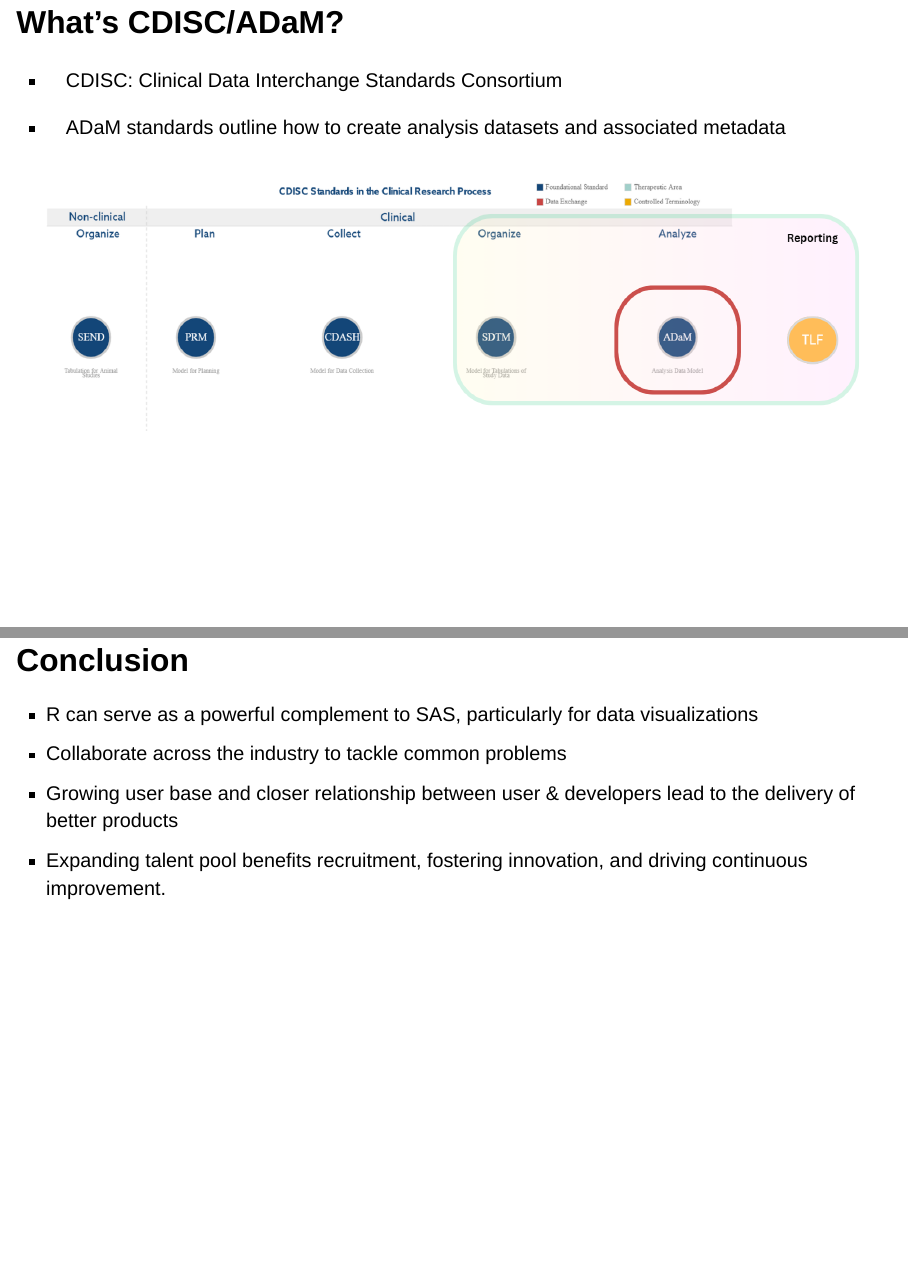
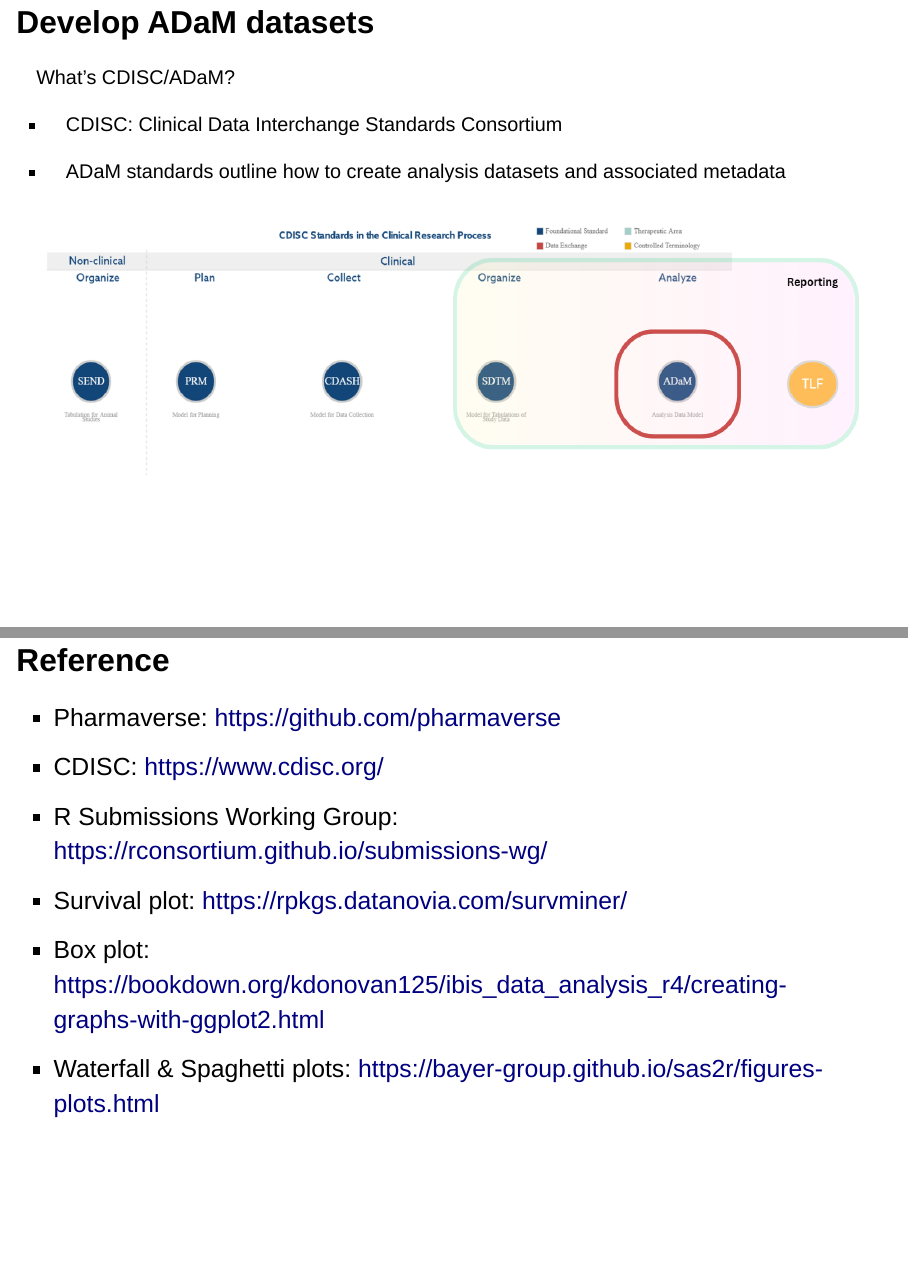
Before and after one commit to kaz462/cascadiarconf, a Quarto document (cascadiarconf.qmd): pages 16 and 21 of 21 before the commit and pages 16 and 22 of 22 after it, joined at a grey line. Rendered offline with R 4.5, knitr and Pandoc in place of Quarto, with nearby package versions; drawn as Slidy slides in place of the format the file asks for.

Commit message:
add reference, update plots

```diff
--- a/cascadiarconf.qmd
+++ b/cascadiarconf.qmd
@@ -206,13 +206,15 @@ p3. lots of graph layout and ggplot2 extension packages
 e.g., The R Graph Gallery/ `falcon`/`nest` TLG Catalog under pharmaverse
 :::
 
-## What's CDISC/ADaM?
+## Develop ADaM datasets
+
+What's CDISC/ADaM?
 
 -   CDISC: Clinical Data Interchange Standards Consortium
 
 -   ADaM standards outline how to create analysis datasets and associated metadata
 
-![](cdiscstd.PNG){.fragment width="10.5in" height="3.4in"}
+![](cdiscstd.PNG){.fragment .absolute width="10.5in" height="3.4in" bottom="20"}
 
 ::: notes
 -   CDISC is a global not-for-profit organization that actively develops data standards for pharmaceutical industry.
@@ -273,3 +275,14 @@ the amount of code needed for creating an ADaM dataset
 -   Collaborate across the industry to tackle common problems
 -   Growing user base and closer relationship between user & developers lead to the delivery of better products
 -   Expanding talent pool benefits recruitment, fostering innovation, and driving continuous improvement.
+
+# Reference
+::: {style="font-size:30px"}
+
+-   Pharmaverse: https://github.com/pharmaverse
+-   CDISC: https://www.cdisc.org/
+-   R Submissions Working Group: https://rconsortium.github.io/submissions-wg/
+-   Survival plot: https://rpkgs.datanovia.com/survminer/
+-   Box plot: https://bookdown.org/kdonovan125/ibis_data_analysis_r4/creating-graphs-with-ggplot2.html
+-   Waterfall & Spaghetti plots: https://bayer-group.github.io/sas2r/figures-plots.html
+:::
```
Also changed, not shown: cascadiarconf.html, ggplots2.PNG (added), cascadiarconf.qmd (4 more changed lines).
